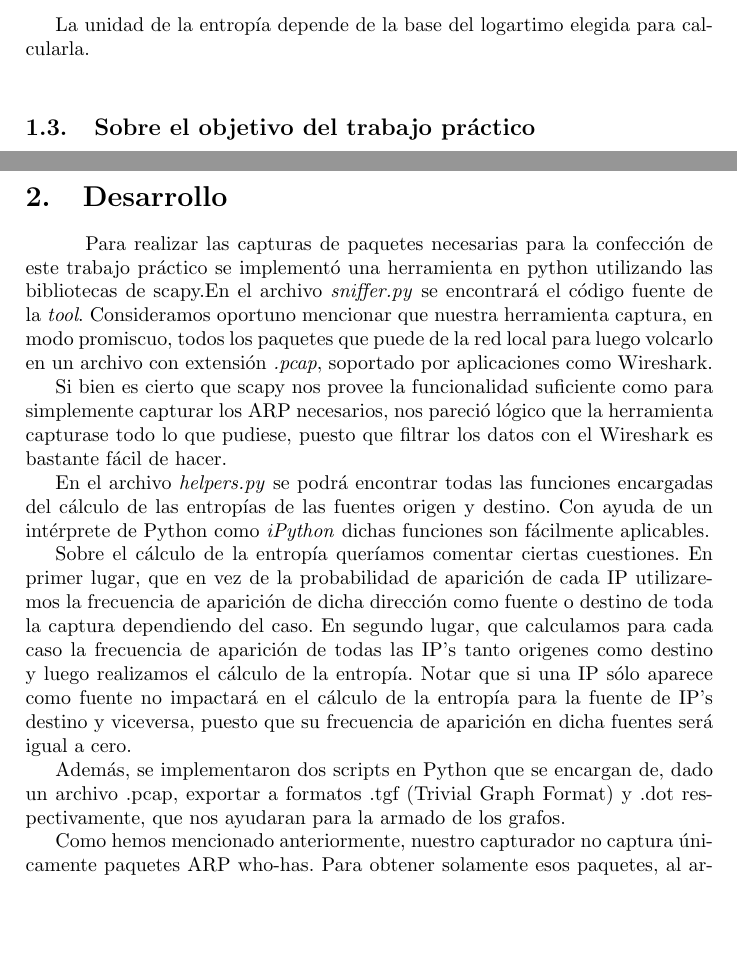
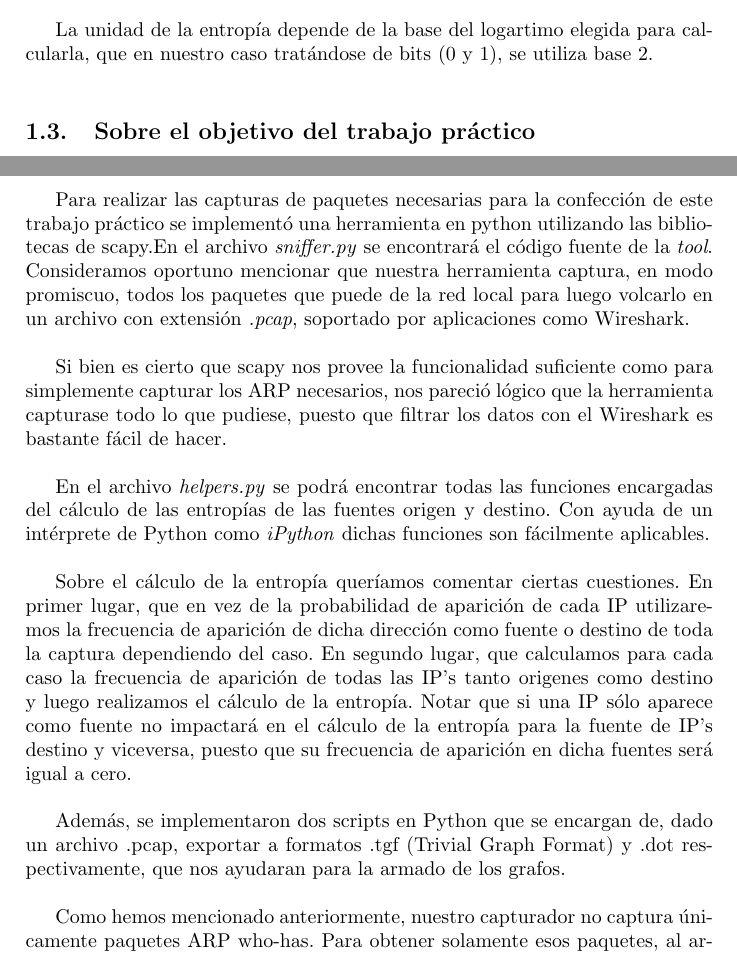
Before and after one commit to tonchis/redes, a LaTeX document (tp1/informe/informe.tex, which reads tp1/informe/desarrollo.tex, tp1/informe/introduccion.tex): two parts of pages 4 and 5 of 10, joined at a grey line, cut so that both start at the same text, the shorter picture padded with empty space. Compiled offline with pdfLaTeX.

Commit message:
Refactors Latex.

```diff
--- a/tp1/informe/desarrollo.tex
+++ b/tp1/informe/desarrollo.tex
@@ -1,8 +1,13 @@
 \section{Desarrollo}
 
-\indent \indent Para realizar las capturas de paquetes necesarias para la confección de este trabajo práctico se implementó una herramienta en python utilizando las bibliotecas de scapy.En el archivo \textit{sniffer.py} se encontrará el código fuente de la \textit{tool}. Consideramos oportuno mencionar que nuestra herramienta captura, en modo promiscuo, todos los paquetes que puede de la red local para luego volcarlo en un archivo con extensión \textit{.pcap}, soportado por aplicaciones como Wireshark.\\
-\indent Si bien es cierto que scapy nos provee la funcionalidad suficiente como para simplemente capturar los ARP necesarios, nos pareció lógico que la herramienta capturase todo lo que pudiese, puesto que filtrar los datos con el Wireshark es bastante fácil de hacer.\\
-\indent En el archivo \textit{helpers.py} se podrá encontrar todas las funciones encargadas del cálculo de las entropías de las fuentes origen y destino. Con ayuda de un intérprete de Python como \textit{iPython} dichas funciones son fácilmente aplicables.\\
-\indent Sobre el cálculo de la entropía queríamos comentar ciertas cuestiones. En primer lugar, que en vez de la probabilidad de aparición de cada IP utilizaremos la frecuencia de aparición de dicha dirección como fuente o destino de toda la captura dependiendo del caso. En segundo lugar, que calculamos para cada caso la frecuencia de aparición de todas las IP's tanto origenes como destino y luego realizamos el cálculo de la entropía. Notar que si una IP sólo aparece como fuente no impactará en el cálculo de la entropía para la fuente de IP's destino y viceversa, puesto que su frecuencia de aparición en dicha fuentes será igual a cero.\\
-\indent Además, se implementaron dos scripts en Python que se encargan de, dado un archivo .pcap, exportar a formatos .tgf (Trivial Graph Format) y .dot respectivamente, que nos ayudaran para la armado de los grafos.\\
-\indent Como hemos mencionado anteriormente, nuestro capturador no captura únicamente paquetes ARP who-has. Para obtener solamente esos paquetes, al archivo .pcap exportado por el script lo filtramos con la guarda \textit {arp.opcode= = 1 \&\&  !arp.isgratuitous} con Wireshark y luego lo exportamos a otro archivo .pcap que sólo contendrá los paquetes ARP who-has no gratuitos (los paquetes gratuitos son aquellos que algún host envía con su dirección para que los demás host de la red puedan actualizar su tabla de direcciones).\\
+Para realizar las capturas de paquetes necesarias para la confección de este trabajo práctico se implementó una herramienta en python utilizando las bibliotecas de scapy.En el archivo \textit{sniffer.py} se encontrará el código fuente de la \textit{tool}. Consideramos oportuno mencionar que nuestra herramienta captura, en modo promiscuo, todos los paquetes que puede de la red local para luego volcarlo en un archivo con extensión \textit{.pcap}, soportado por aplicaciones como Wireshark.\newline
+
+Si bien es cierto que scapy nos provee la funcionalidad suficiente como para simplemente capturar los ARP necesarios, nos pareció lógico que la herramienta capturase todo lo que pudiese, puesto que filtrar los datos con el Wireshark es bastante fácil de hacer.\newline
+
+En el archivo \textit{helpers.py} se podrá encontrar todas las funciones encargadas del cálculo de las entropías de las fuentes origen y destino. Con ayuda de un intérprete de Python como \textit{iPython} dichas funciones son fácilmente aplicables.\newline
+
+Sobre el cálculo de la entropía queríamos comentar ciertas cuestiones. En primer lugar, que en vez de la probabilidad de aparición de cada IP utilizaremos la frecuencia de aparición de dicha dirección como fuente o destino de toda la captura dependiendo del caso. En segundo lugar, que calculamos para cada caso la frecuencia de aparición de todas las IP's tanto origenes como destino y luego realizamos el cálculo de la entropía. Notar que si una IP sólo aparece como fuente no impactará en el cálculo de la entropía para la fuente de IP's destino y viceversa, puesto que su frecuencia de aparición en dicha fuentes será igual a cero.\newline
+
+Además, se implementaron dos scripts en Python que se encargan de, dado un archivo .pcap, exportar a formatos .tgf (Trivial Graph Format) y .dot respectivamente, que nos ayudaran para la armado de los grafos.\newline
+
+Como hemos mencionado anteriormente, nuestro capturador no captura únicamente paquetes ARP who-has. Para obtener solamente esos paquetes, al archivo .pcap exportado por el script lo filtramos con la guarda \textit {arp.opcode= = 1 \&\&  !arp.isgratuitous} con Wireshark y luego lo exportamos a otro archivo .pcap que sólo contendrá los paquetes ARP who-has no gratuitos (los paquetes gratuitos son aquellos que algún host envía con su dirección para que los demás host de la red puedan actualizar su tabla de direcciones).\newline
--- a/tp1/informe/introduccion.tex
+++ b/tp1/informe/introduccion.tex
@@ -29,2 +29 @@
 
-\indent La unidad de la entropía depende de la base del logartimo elegida para calcularla.\\
@@ -31,3 +36,4 @@
+La unidad de la entropía depende de la base del logartimo elegida para calcularla, que en nuestro caso tratándose de bits (0 y 1), se utiliza base 2.\newline
 
 \subsection{Sobre el objetivo del trabajo práctico}
 
```
Also changed, not shown: tp1/informe/introduccion.tex (29 more changed lines). Lines whose indentation alone changed are shown as unchanged.
